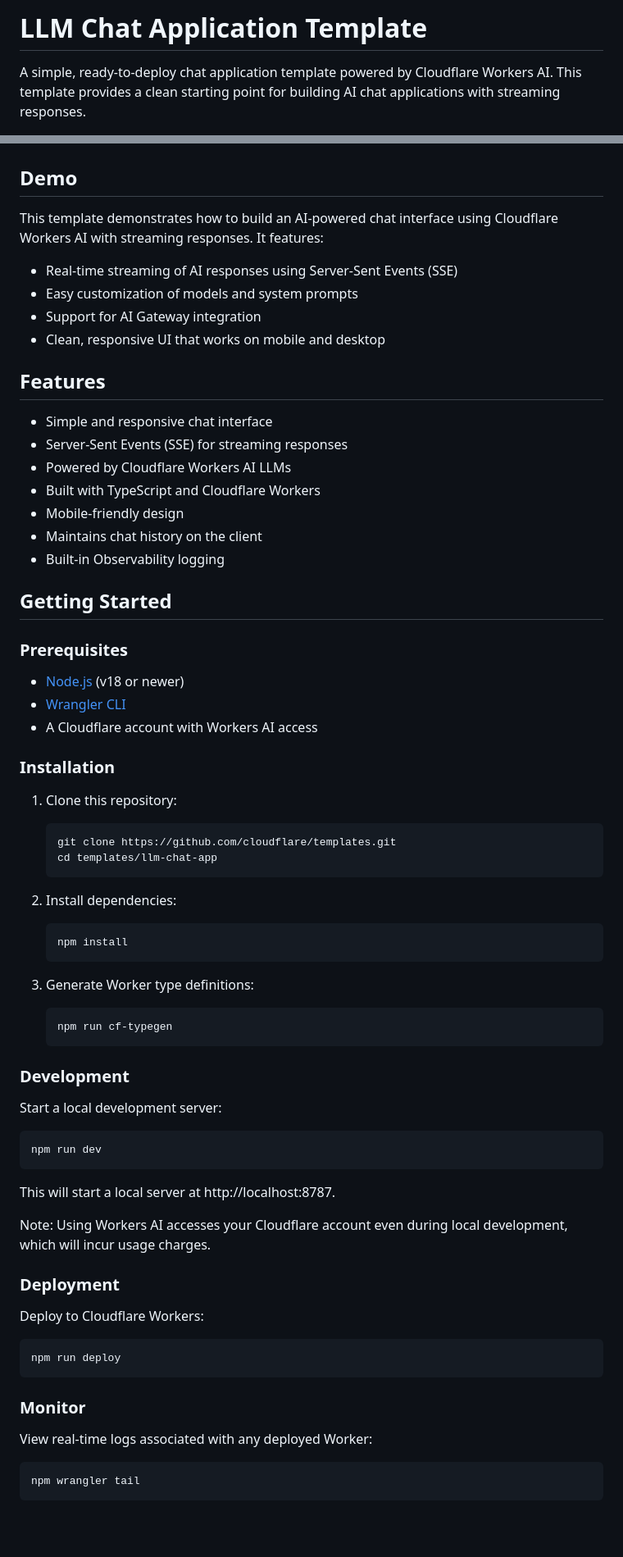
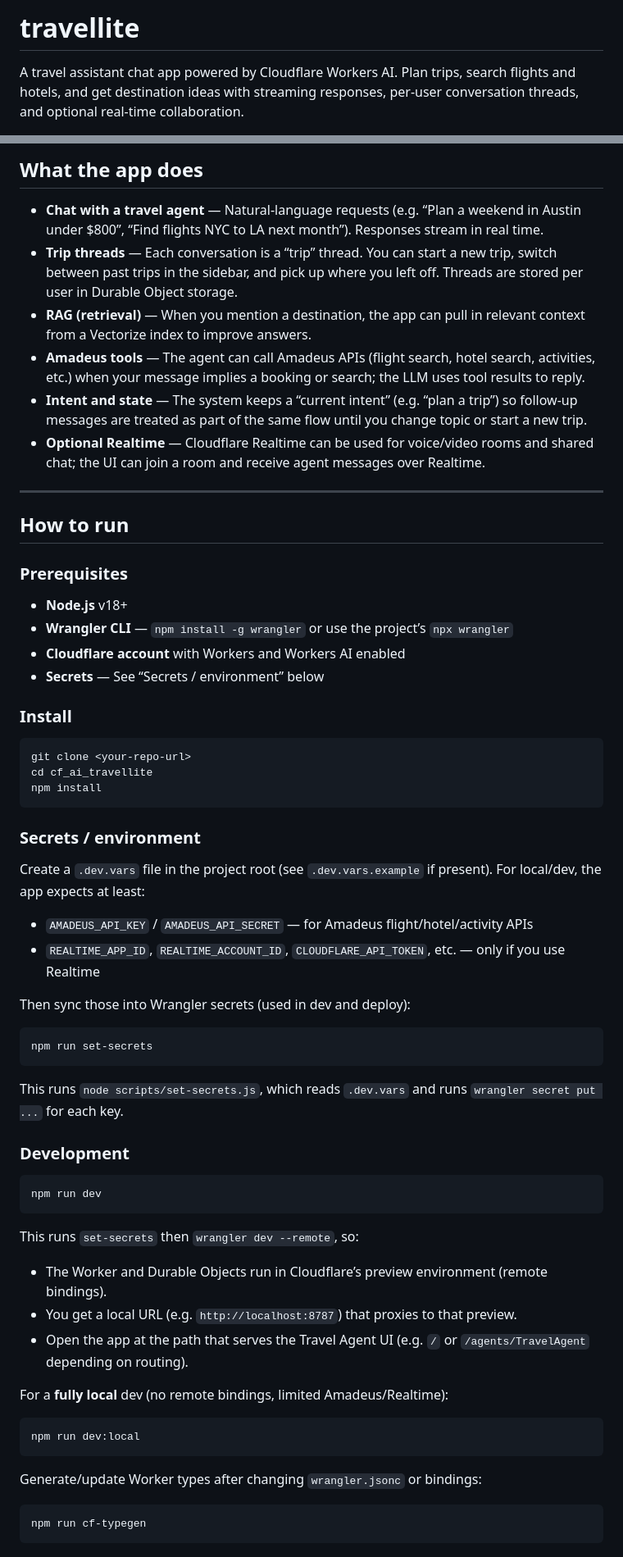
Before and after one commit to shreyeschekuru/cf_ai_travellite, a Markdown page: README.md, 2 parts joined by grey strips. Shown at 82% size. GitHub-like rendering; blank space fills up the shorter version.

````diff
--- a/README.md
+++ b/README.md
@@ -1,4 +1,4 @@
-# LLM Chat Application Template
+# travellite
 
-A simple, ready-to-deploy chat application template powered by Cloudflare Workers AI. This template provides a clean starting point for building AI chat applications with streaming responses.
+A travel assistant chat app powered by Cloudflare Workers AI. Plan trips, search flights and hotels, and get destination ideas with streaming responses, per-user conversation threads, and optional real-time collaboration.
 
@@ -6,79 +6,68 @@ A simple, ready-to-deploy chat application template powered by Cloudflare Worker
 
-<!-- dash-content-start -->
+## What the app does
 
-## Demo
+- **Chat with a travel agent** — Natural-language requests (e.g. “Plan a weekend in Austin under $800”, “Find flights NYC to LA next month”). Responses stream in real time.
+- **Trip threads** — Each conversation is a “trip” thread. You can start a new trip, switch between past trips in the sidebar, and pick up where you left off. Threads are stored per user in Durable Object storage.
+- **RAG (retrieval)** — When you mention a destination, the app can pull in relevant context from a Vectorize index to improve answers.
+- **Amadeus tools** — The agent can call Amadeus APIs (flight search, hotel search, activities, etc.) when your message implies a booking or search; the LLM uses tool results to reply.
+- **Intent and state** — The system keeps a “current intent” (e.g. “plan a trip”) so follow-up messages are treated as part of the same flow until you change topic or start a new trip.
+- **Optional Realtime** — Cloudflare Realtime can be used for voice/video rooms and shared chat; the UI can join a room and receive agent messages over Realtime.
 
-This template demonstrates how to build an AI-powered chat interface using Cloudflare Workers AI with streaming responses. It features:
+---
 
-- Real-time streaming of AI responses using Server-Sent Events (SSE)
-- Easy customization of models and system prompts
-- Support for AI Gateway integration
-- Clean, responsive UI that works on mobile and desktop
-
-## Features
-
-- Simple and responsive chat interface
-- Server-Sent Events (SSE) for streaming responses
-- Powered by Cloudflare Workers AI LLMs
-- Built with TypeScript and Cloudflare Workers
-- Mobile-friendly design
-- Maintains chat history on the client
-- Built-in Observability logging
-<!-- dash-content-end -->
-
-## Getting Started
+## How to run
 
 ### Prerequisites
 
-- [Node.js](https://nodejs.org/) (v18 or newer)
-- [Wrangler CLI](https://developers.cloudflare.com/workers/wrangler/install-and-update/)
-- A Cloudflare account with Workers AI access
+- **Node.js** v18+
+- **Wrangler CLI** — `npm install -g wrangler` or use the project’s `npx wrangler`
+- **Cloudflare account** with Workers and Workers AI enabled
+- **Secrets** — See “Secrets / environment” below
 
-### Installation
+### Install
 
-1. Clone this repository:
+```bash
+git clone <your-repo-url>
+cd cf_ai_travellite
+npm install
+```
 
-   ```bash
-   git clone https://github.com/cloudflare/templates.git
-   cd templates/llm-chat-app
-   ```
+### Secrets / environment
 
-2. Install dependencies:
+Create a `.dev.vars` file in the project root (see `.dev.vars.example` if present). For local/dev, the app expects at least:
 
-   ```bash
-   npm install
-   ```
+- `AMADEUS_API_KEY` / `AMADEUS_API_SECRET` — for Amadeus flight/hotel/activity APIs
+- `REALTIME_APP_ID`, `REALTIME_ACCOUNT_ID`, `CLOUDFLARE_API_TOKEN`, etc. — only if you use Realtime
 
-3. Generate Worker type definitions:
-   ```bash
-   npm run cf-typegen
-   ```
+Then sync those into Wrangler secrets (used in dev and deploy):
+
+```bash
+npm run set-secrets
+```
+
+This runs `node scripts/set-secrets.js`, which reads `.dev.vars` and runs `wrangler secret put ...` for each key.
 
 ### Development
-
-Start a local development server:
 
 ```bash
 npm run dev
 ```
 
-This will start a local server at http://localhost:8787.
+This runs `set-secrets` then `wrangler dev --remote`, so:
 
-Note: Using Workers AI accesses your Cloudflare account even during local development, which will incur usage charges.
+- The Worker and Durable Objects run in Cloudflare’s preview environment (remote bindings).
+- You get a local URL (e.g. `http://localhost:8787`) that proxies to that preview.
+- Open the app at the path that serves the Travel Agent UI (e.g. `/` or `/agents/TravelAgent` depending on routing).
 
-### Deployment
-
-Deploy to Cloudflare Workers:
+For a **fully local** dev (no remote bindings, limited Amadeus/Realtime):
 
 ```bash
-npm run deploy
+npm run dev:local
 ```
 
-### Monitor
-
-View real-time logs associated with any deployed Worker:
+Generate/update Worker types after changing `wrangler.jsonc` or bindings:
 
 ```bash
-npm wrangler tail
+npm run cf-typegen
 ```
 
````
Also changed, not shown: other parts of README.md (+101 -50 lines).
